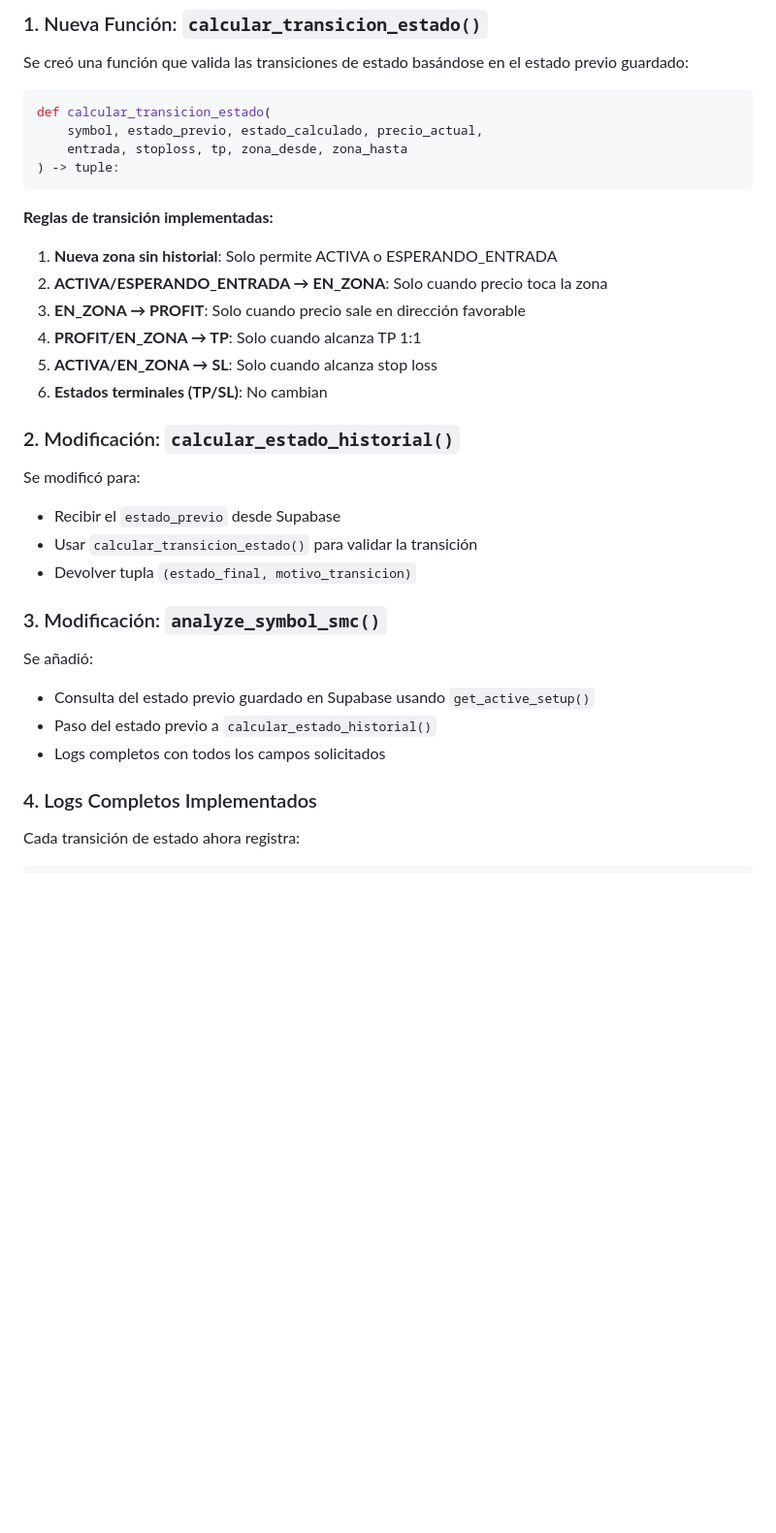
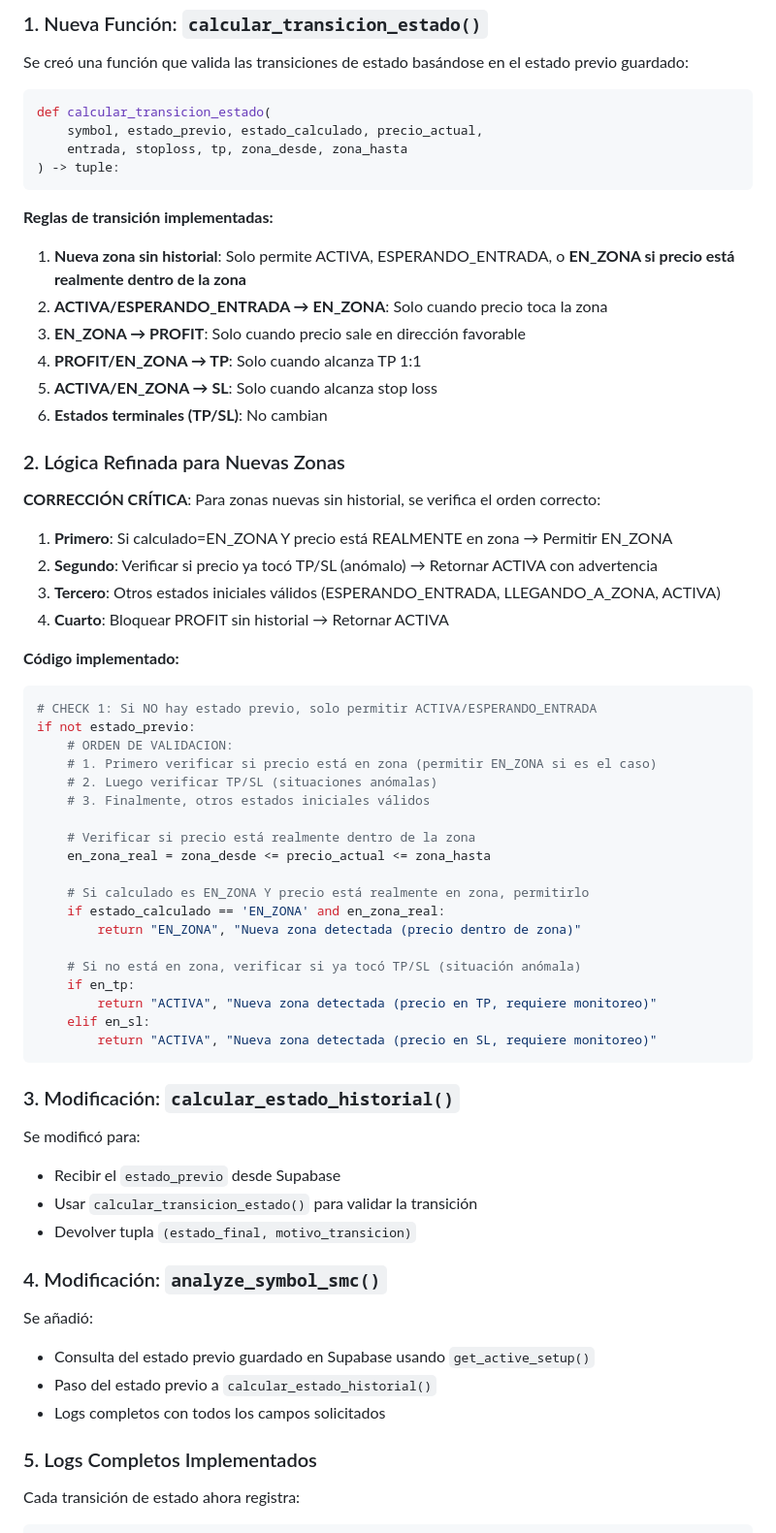
Before and after one commit to bosqueytierra/GreenTrading, a Markdown page: FIX_STATE_MACHINE_BUG.md, the part around one of its changes. Shown at 97% size. Drawn GitHub-style; blank space fills up the shorter version.

````diff
--- a/FIX_STATE_MACHINE_BUG.md
+++ b/FIX_STATE_MACHINE_BUG.md
@@ -19,28 +19,61 @@ def calcular_transicion_estado(
 
 **Reglas de transición implementadas:**
 
-1. **Nueva zona sin historial**: Solo permite ACTIVA o ESPERANDO_ENTRADA
+1. **Nueva zona sin historial**: Solo permite ACTIVA, ESPERANDO_ENTRADA, o **EN_ZONA si precio está realmente dentro de la zona**
 2. **ACTIVA/ESPERANDO_ENTRADA → EN_ZONA**: Solo cuando precio toca la zona
 3. **EN_ZONA → PROFIT**: Solo cuando precio sale en dirección favorable
 4. **PROFIT/EN_ZONA → TP**: Solo cuando alcanza TP 1:1
 5. **ACTIVA/EN_ZONA → SL**: Solo cuando alcanza stop loss
 6. **Estados terminales (TP/SL)**: No cambian
 
-### 2. Modificación: `calcular_estado_historial()`
+### 2. Lógica Refinada para Nuevas Zonas
+
+**CORRECCIÓN CRÍTICA**: Para zonas nuevas sin historial, se verifica el orden correcto:
+
+1. **Primero**: Si calculado=EN_ZONA Y precio está REALMENTE en zona → Permitir EN_ZONA
+2. **Segundo**: Verificar si precio ya tocó TP/SL (anómalo) → Retornar ACTIVA con advertencia
+3. **Tercero**: Otros estados iniciales válidos (ESPERANDO_ENTRADA, LLEGANDO_A_ZONA, ACTIVA)
+4. **Cuarto**: Bloquear PROFIT sin historial → Retornar ACTIVA
+
+**Código implementado:**
+
+```python
+# CHECK 1: Si NO hay estado previo, solo permitir ACTIVA/ESPERANDO_ENTRADA
+if not estado_previo:
+    # ORDEN DE VALIDACION:
+    # 1. Primero verificar si precio está en zona (permitir EN_ZONA si es el caso)
+    # 2. Luego verificar TP/SL (situaciones anómalas)
+    # 3. Finalmente, otros estados iniciales válidos
+
+    # Verificar si precio está realmente dentro de la zona
+    en_zona_real = zona_desde <= precio_actual <= zona_hasta
+
+    # Si calculado es EN_ZONA Y precio está realmente en zona, permitirlo
+    if estado_calculado == 'EN_ZONA' and en_zona_real:
+        return "EN_ZONA", "Nueva zona detectada (precio dentro de zona)"
+
+    # Si no está en zona, verificar si ya tocó TP/SL (situación anómala)
+    if en_tp:
+        return "ACTIVA", "Nueva zona detectada (precio en TP, requiere monitoreo)"
+    elif en_sl:
+        return "ACTIVA", "Nueva zona detectada (precio en SL, requiere monitoreo)"
+```
+
+### 3. Modificación: `calcular_estado_historial()`
 
 Se modificó para:
 - Recibir el `estado_previo` desde Supabase
 - Usar `calcular_transicion_estado()` para validar la transición
 - Devolver tupla `(estado_final, motivo_transicion)`
 
-### 3. Modificación: `analyze_symbol_smc()`
+### 4. Modificación: `analyze_symbol_smc()`
 
 Se añadió:
 - Consulta del estado previo guardado en Supabase usando `get_active_setup()`
 - Paso del estado previo a `calcular_estado_historial()`
 - Logs completos con todos los campos solicitados
 
-### 4. Logs Completos Implementados
+### 5. Logs Completos Implementados
 
 Cada transición de estado ahora registra:
 
````
Also changed, not shown: other parts of FIX_STATE_MACHINE_BUG.md (+41 -20 lines).
